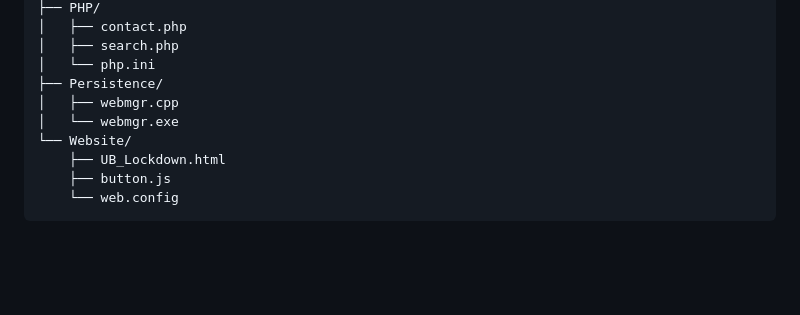
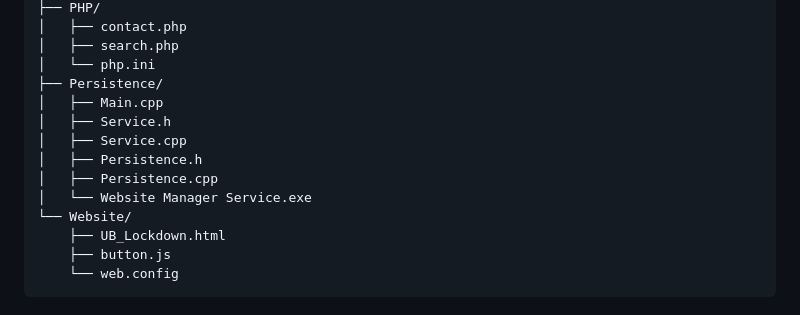
Before and after one commit to Lcdemi/IIS-Reverse-Shell, a Markdown page: README.md, the part around the change. GitHub-like rendering; blank space fills up the shorter version.

```diff
--- a/README.md
+++ b/README.md
@@ -26,8 +26,12 @@ This project demonstrates setting up a reverse shell on an IIS server. It includ
 │   ├── search.php
 │   └── php.ini
 ├── Persistence/
-│   ├── webmgr.cpp
-│   └── webmgr.exe
+│   ├── Main.cpp
+│   ├── Service.h
+│   ├── Service.cpp
+│   ├── Persistence.h
+│   ├── Persistence.cpp
+│   └── Website Manager Service.exe
 └── Website/
     ├── UB_Lockdown.html
     ├── button.js
```
